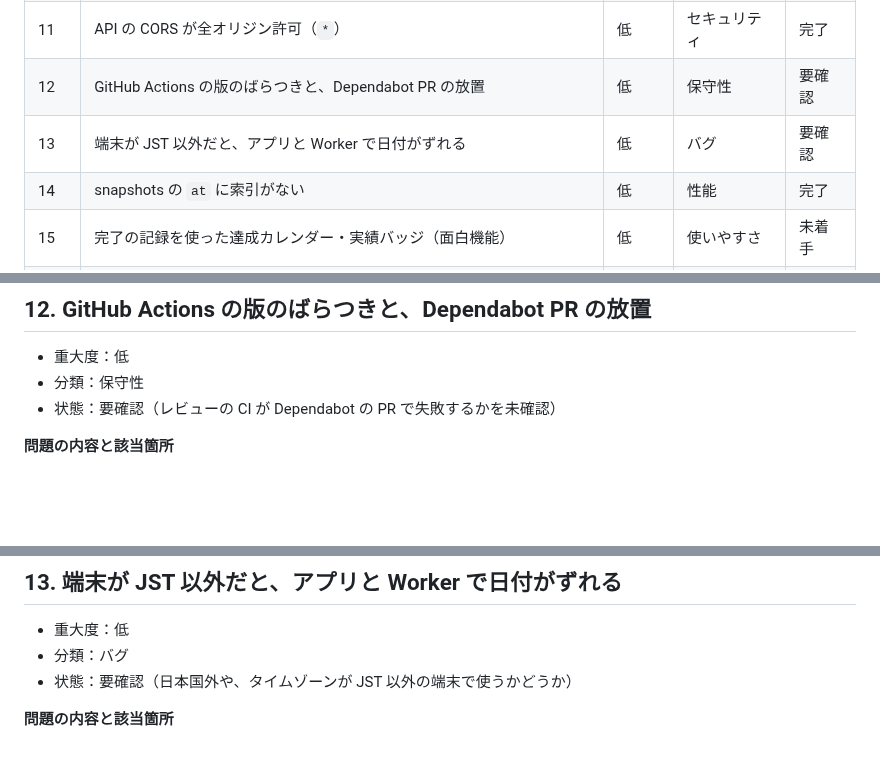
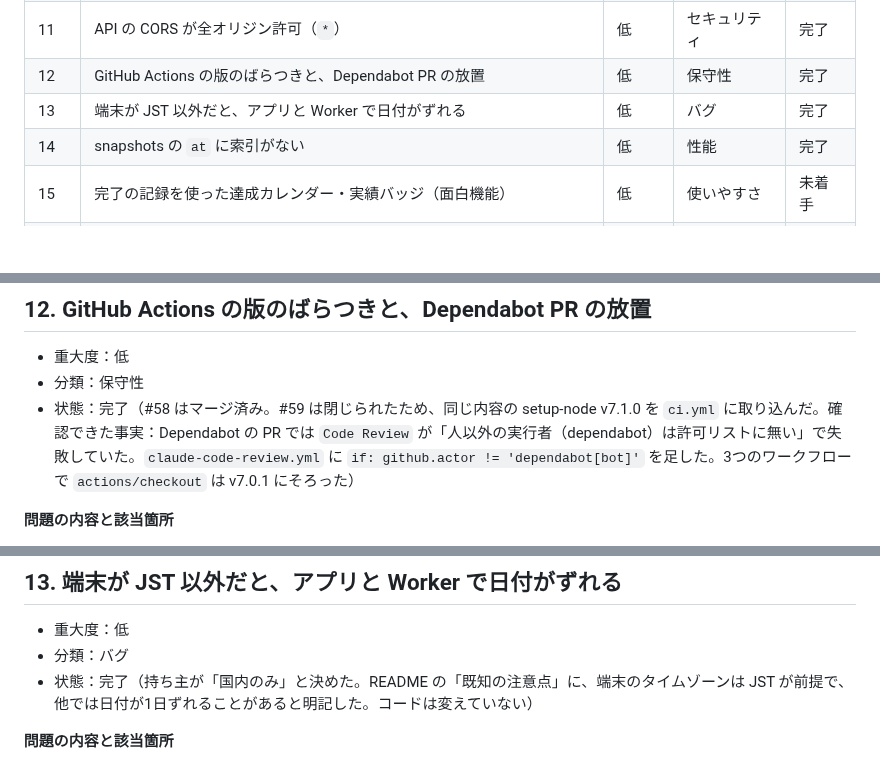
Before and after one commit to bibi257/deadline-tracker, a Markdown page: docs/IMPROVEMENTS.md, 3 parts joined by grey strips. Drawn GitHub-style; blank space fills up the shorter version.

Commit message:
docs: 端末のタイムゾーンは JST が前提であることを README に明記する (項目13)
持ち主が「国内のみ」と決めたため、コードは変えず、既知の注意点に残す。

Co-Authored-By: Claude Sonnet 5.5 <noreply@anthropic.com>
Claude-Session: https://claude.ai/code/session_01WzCKAH1yDdbGgordVoyAyY

```diff
--- a/docs/IMPROVEMENTS.md
+++ b/docs/IMPROVEMENTS.md
@@ -39,8 +39,8 @@
 | 9 | privacy.html のインライン style が CSP で止められる | 低 | バグ | 完了 |
 | 10 | 自動同期のたびに全データを読み直している | 低 | 性能 | 未着手 |
 | 11 | API の CORS が全オリジン許可（`*`） | 低 | セキュリティ | 完了 |
-| 12 | GitHub Actions の版のばらつきと、Dependabot PR の放置 | 低 | 保守性 | 要確認 |
-| 13 | 端末が JST 以外だと、アプリと Worker で日付がずれる | 低 | バグ | 要確認 |
+| 12 | GitHub Actions の版のばらつきと、Dependabot PR の放置 | 低 | 保守性 | 完了 |
+| 13 | 端末が JST 以外だと、アプリと Worker で日付がずれる | 低 | バグ | 完了 |
 | 14 | snapshots の `at` に索引がない | 低 | 性能 | 完了 |
 | 15 | 完了の記録を使った達成カレンダー・実績バッジ（面白機能） | 低 | 使いやすさ | 未着手 |
 | 16 | 購読用 .ics の改善（カレンダー名・更新間隔・URL の確認） | 低 | 使いやすさ | 未着手 |
@@ -530,7 +530,7 @@ CORS のヘッダーを外す（同じオリジンだけで使う）。別のオ
 
 - 重大度：低
 - 分類：保守性
-- 状態：要確認（レビューの CI が Dependabot の PR で失敗するかを未確認）
+- 状態：完了（#58 はマージ済み。#59 は閉じられたため、同じ内容の setup-node v7.1.0 を `ci.yml` に取り込んだ。確認できた事実：Dependabot の PR では `Code Review` が「人以外の実行者（dependabot）は許可リストに無い」で失敗していた。`claude-code-review.yml` に `if: github.actor != 'dependabot[bot]'` を足した。3つのワークフローで `actions/checkout` は v7.0.1 にそろった）
 
 **問題の内容と該当箇所**
 
@@ -566,7 +566,7 @@ Dependabot の PR #58（checkout 4.4.0 → 7.0.1）・#59（setup-node 4.4.0 →
 
 - 重大度：低
 - 分類：バグ
-- 状態：要確認（日本国外や、タイムゾーンが JST 以外の端末で使うかどうか）
+- 状態：完了（持ち主が「国内のみ」と決めた。README の「既知の注意点」に、端末のタイムゾーンは JST が前提で、他では日付が1日ずれることがあると明記した。コードは変えていない）
 
 **問題の内容と該当箇所**
 
```
Also changed, not shown: README.md (+4 -0 lines).
